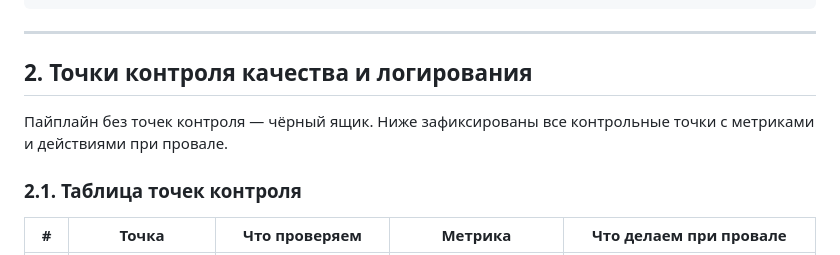
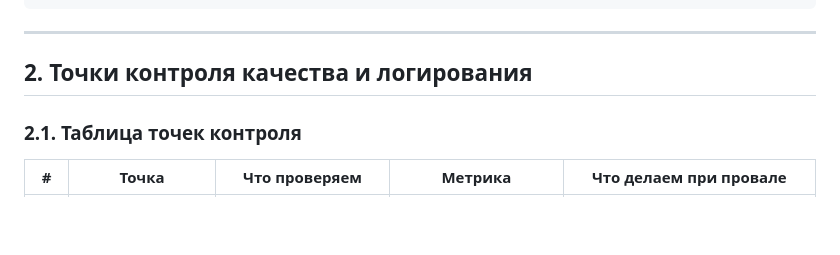
Before and after one commit to vstu-sii/uborochka-xd8j, a Markdown page: docs/ai-pipeline.md, the part around the change. Rendered like a GitHub page; blank space fills up the shorter version.

Commit message:
Лаба 2

```diff
--- a/docs/ai-pipeline.md
+++ b/docs/ai-pipeline.md
@@ -47,8 +47,6 @@ Backend -> Manager: Уведомление (если score < 7)
 ---
 
 ## 2. Точки контроля качества и логирования
-
-Пайплайн без точек контроля — чёрный ящик. Ниже зафиксированы все контрольные точки с метриками и действиями при провале.
 
 ### 2.1. Таблица точек контроля
 | # | Точка | Что проверяем                                      | Метрика | Что делаем при провале                                                              |
```
Also changed, not shown: docs/experiments/lab2.md (+1 -0 lines).
